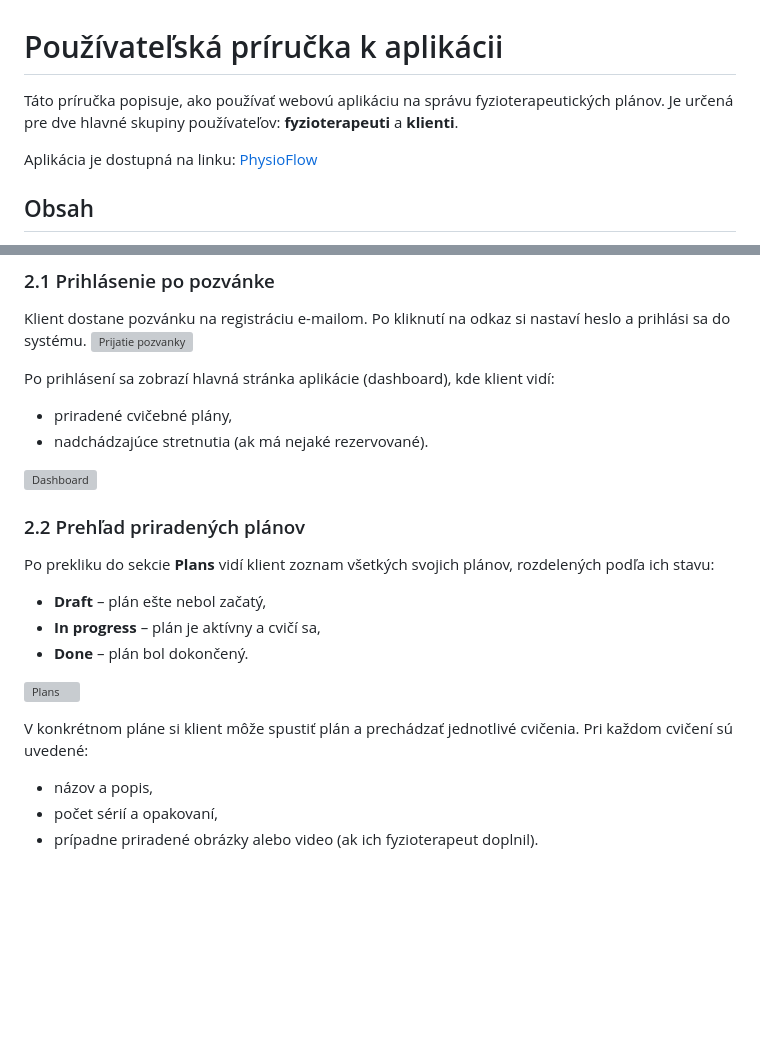
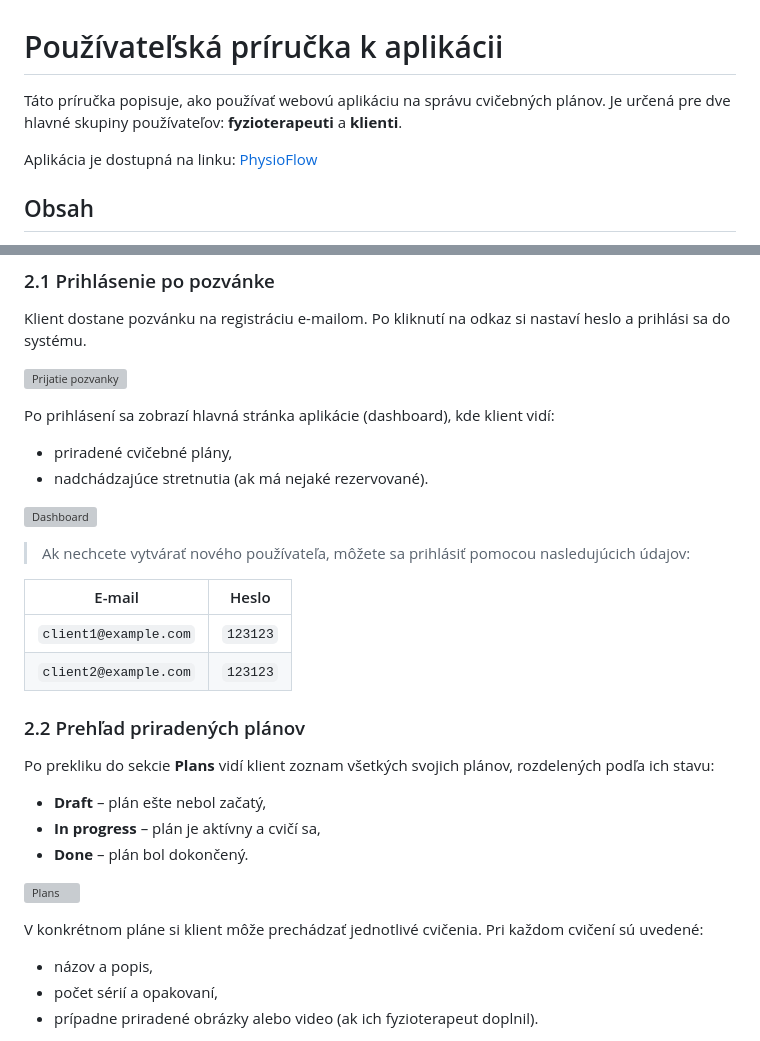
Before and after one commit to m-miskevych/bp, a Markdown page: docs/user_guide.md, 2 parts joined by grey strips. Rendered like a GitHub page; blank space fills up the shorter version; grey boxes are pictures that could not be loaded.

Commit message:
userguide update

```diff
--- a/docs/user_guide.md
+++ b/docs/user_guide.md
@@ -1,6 +1,6 @@
 # Používateľská príručka k aplikácii
 
-Táto príručka popisuje, ako používať webovú aplikáciu na správu fyzioterapeutických plánov. Je určená pre dve hlavné skupiny používateľov: **fyzioterapeuti** a **klienti**.
+Táto príručka popisuje, ako používať webovú aplikáciu na správu cvičebných plánov. Je určená pre dve hlavné skupiny používateľov: **fyzioterapeuti** a **klienti**.
 
 Aplikácia je dostupná na linku: <a href="https://physioflow-efc5e7175d2c.herokuapp.com/sk/users/sign_in" target="_blank">PhysioFlow</a>
 
@@ -133,6 +139,7 @@ Pri každom termíne sú uvedené všetky dôležité informácie – meno klien
 ### 2.1 Prihlásenie po pozvánke
 
 Klient dostane pozvánku na registráciu e-mailom. Po kliknutí na odkaz si nastaví heslo a prihlási sa do systému.
+
 ![Prijatie pozvanky](img/c_login1.png)
 
 Po prihlásení sa zobrazí hlavná stránka aplikácie (dashboard), kde klient vidí:
@@ -141,6 +148,13 @@ Po prihlásení sa zobrazí hlavná stránka aplikácie (dashboard), kde klient
 - nadchádzajúce stretnutia (ak má nejaké rezervované).
 
 ![Dashboard](img/c_dashboard.png)
+
+> Ak nechcete vytvárať nového používateľa, môžete sa prihlásiť pomocou nasledujúcich údajov:
+
+| E-mail                | Heslo    |
+| --------------------- | -------- |
+| `client1@example.com` | `123123` |
+| `client2@example.com` | `123123` |
 
 ### 2.2 Prehľad priradených plánov
 
@@ -152,7 +166,7 @@ Po prekliku do sekcie **Plans** vidí klient zoznam všetkých svojich plánov,
 
 ![Plans](img/c_plan1.png)
 
-V konkrétnom pláne si klient môže spustiť plán a prechádzať jednotlivé cvičenia. Pri každom cvičení sú uvedené:
+V konkrétnom pláne si klient môže prechádzať jednotlivé cvičenia. Pri každom cvičení sú uvedené:
 
 - názov a popis,
 - počet sérií a opakovaní,
```
Also changed, not shown: other parts of docs/user_guide.md (+7 -1 lines).
